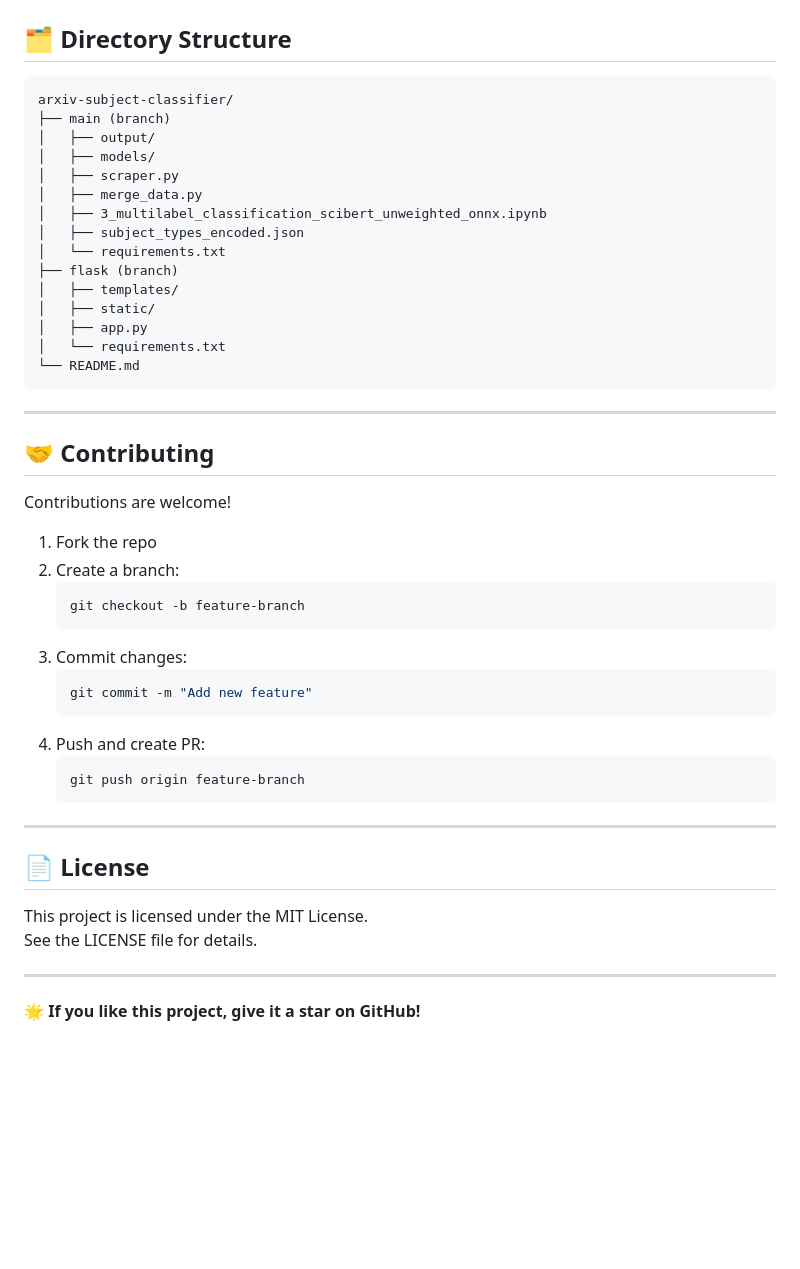
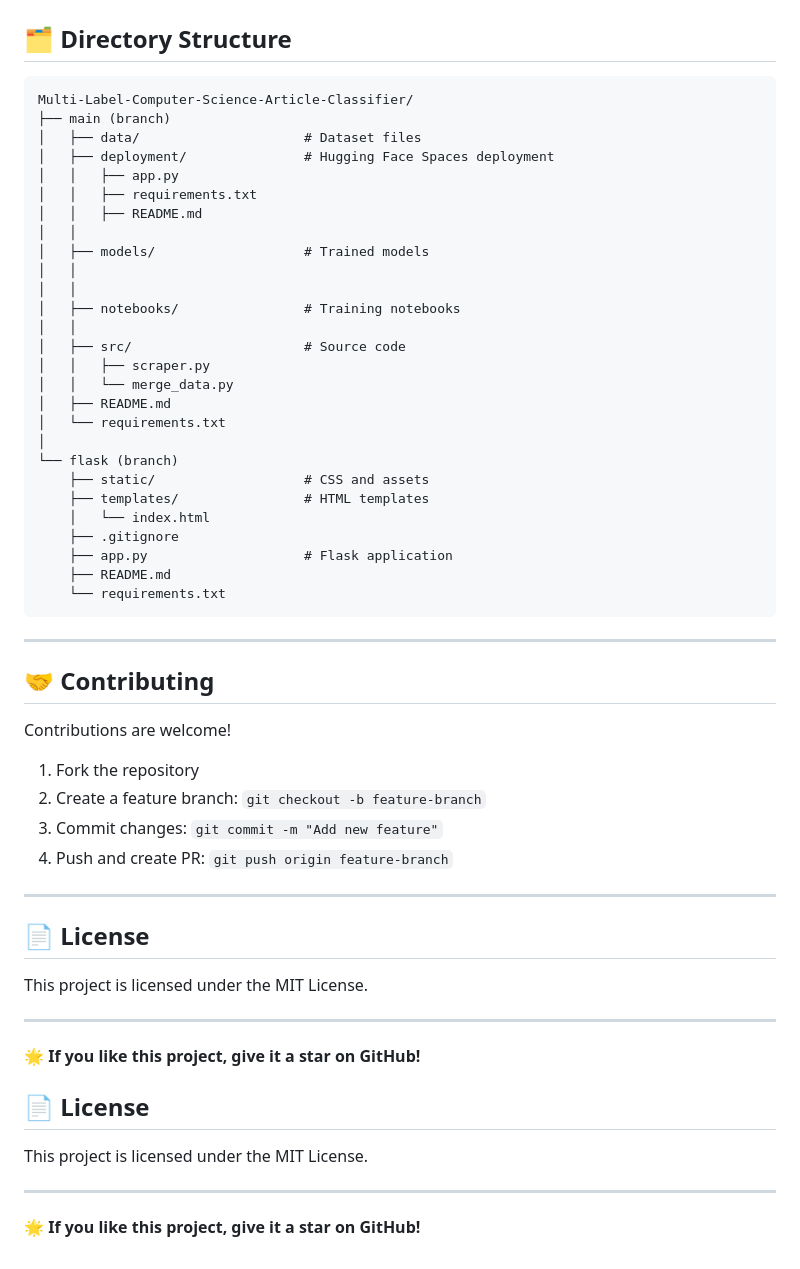
Before and after one commit to 07fahim/Multi-Label-Text-Classification-of-Computer-Science-Research-Articles, a Markdown page: README.md, the part around one of its changes. GitHub-like rendering; blank space fills up the shorter version.

````diff
--- a/README.md
+++ b/README.md
@@ -295,21 +281,33 @@ model.push_to_hub("your-username/arxiv-scibert-classifier", use_auth_token="your
 ## 🗂️ Directory Structure
 
 ```
-arxiv-subject-classifier/
+Multi-Label-Computer-Science-Article-Classifier/
 ├── main (branch)
-│   ├── output/
-│   ├── models/
-│   ├── scraper.py
-│   ├── merge_data.py
-│   ├── 3_multilabel_classification_scibert_unweighted_onnx.ipynb
-│   ├── subject_types_encoded.json
+│   ├── data/                     # Dataset files
+│   ├── deployment/               # Hugging Face Spaces deployment
+│   │   ├── app.py
+│   │   ├── requirements.txt
+│   │   ├── README.md
+│   │
+│   ├── models/                   # Trained models
+│   │
+│   │
+│   ├── notebooks/                # Training notebooks
+│   │
+│   ├── src/                      # Source code
+│   │   ├── scraper.py
+│   │   └── merge_data.py
+│   ├── README.md
 │   └── requirements.txt
-├── flask (branch)
-│   ├── templates/
-│   ├── static/
-│   ├── app.py
-│   └── requirements.txt
-└── README.md
+│
+└── flask (branch)
+    ├── static/                   # CSS and assets
+    ├── templates/                # HTML templates
+    │   └── index.html
+    ├── .gitignore
+    ├── app.py                    # Flask application
+    ├── README.md
+    └── requirements.txt
 ```
 
 ---
@@ -318,27 +316,25 @@ arxiv-subject-classifier/
 
 Contributions are welcome!
 
-1. Fork the repo
-2. Create a branch:
-   ```bash
-   git checkout -b feature-branch
-   ```
-3. Commit changes:
-   ```bash
-   git commit -m "Add new feature"
-   ```
-4. Push and create PR:
-   ```bash
-   git push origin feature-branch
-   ```
+1. Fork the repository
+2. Create a feature branch: `git checkout -b feature-branch`
+3. Commit changes: `git commit -m "Add new feature"`
+4. Push and create PR: `git push origin feature-branch`
 
 ---
 
 ## 📄 License
 
 This project is licensed under the MIT License.
-See the LICENSE file for details.
 
 ---
 
 🌟 **If you like this project, give it a star on GitHub!**
+
+## 📄 License
+
+This project is licensed under the MIT License.
+
+---
+
+🌟 **If you like this project, give it a star on GitHub!**
````
Also changed, not shown: other parts of README.md (+97 -111 lines).
